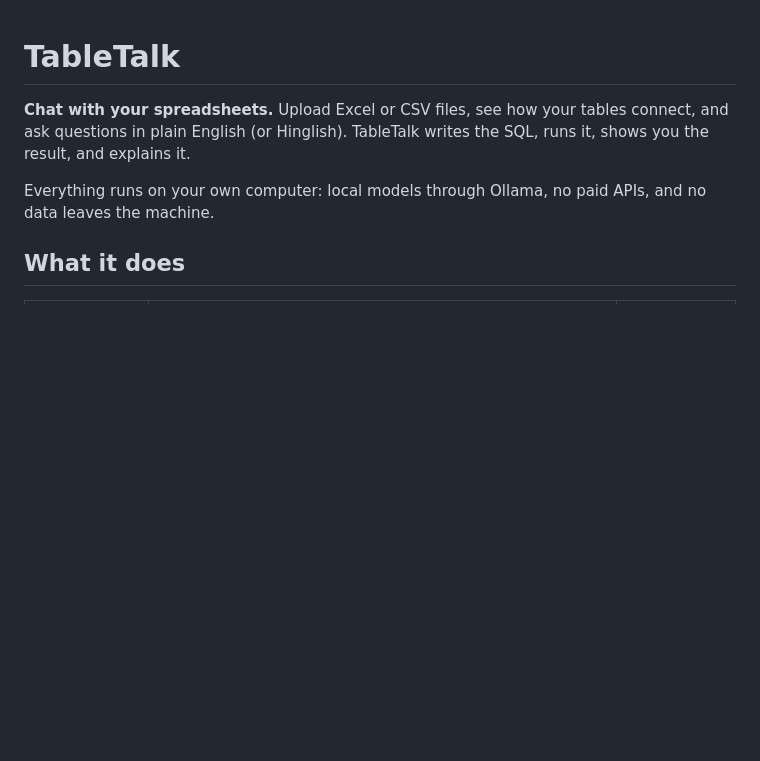
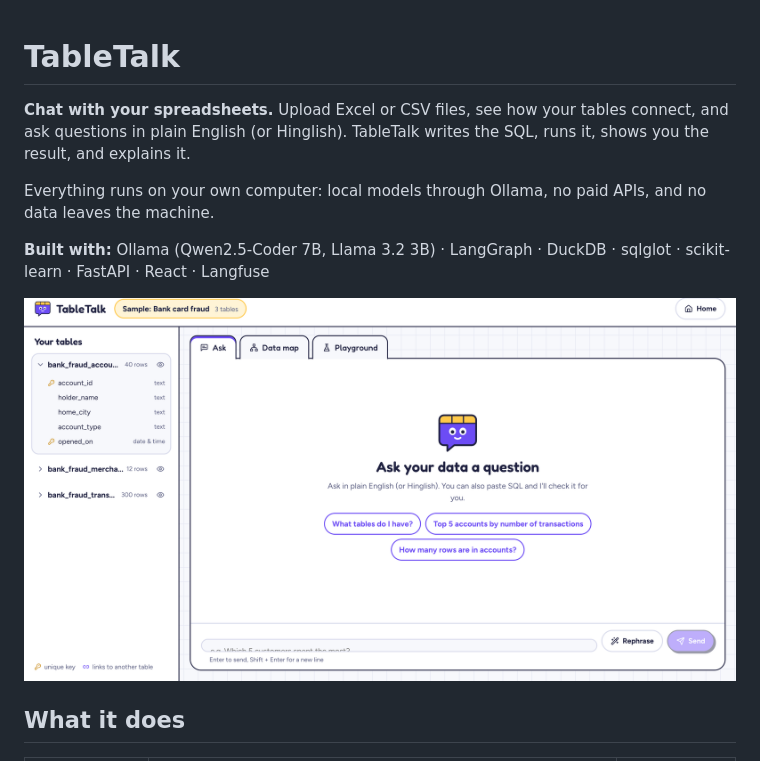
Before and after one commit to JasleenMinhas578/TableTalk, a Markdown page: README.md, the part around the change. Rendered like a GitHub page; pictures changed too: docs/images/tabletalk-ask.png (added); blank space fills up the shorter version.

Commit message:
Add screenshot and Built with line to the README

```diff
--- a/README.md
+++ b/README.md
@@ -3,6 +3,10 @@
 **Chat with your spreadsheets.** Upload Excel or CSV files, see how your tables connect, and ask questions in plain English (or Hinglish). TableTalk writes the SQL, runs it, shows you the result, and explains it.
 
 Everything runs on your own computer: local models through Ollama, no paid APIs, and no data leaves the machine.
+
+**Built with:** Ollama (Qwen2.5-Coder 7B, Llama 3.2 3B) · LangGraph · DuckDB · sqlglot · scikit-learn · FastAPI · React · Langfuse
+
+![TableTalk asking questions about the bank card fraud sample](docs/images/tabletalk-ask.png)
 
 ## What it does
 
```
